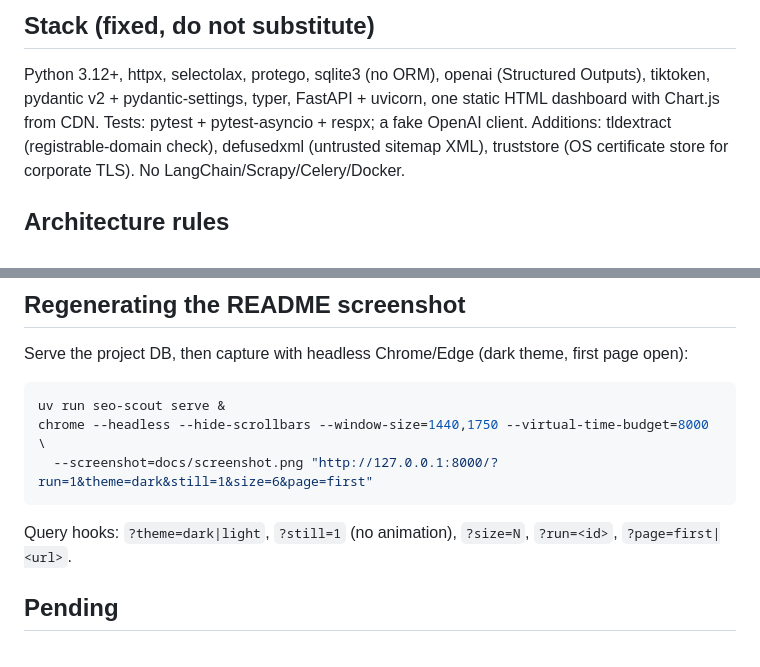
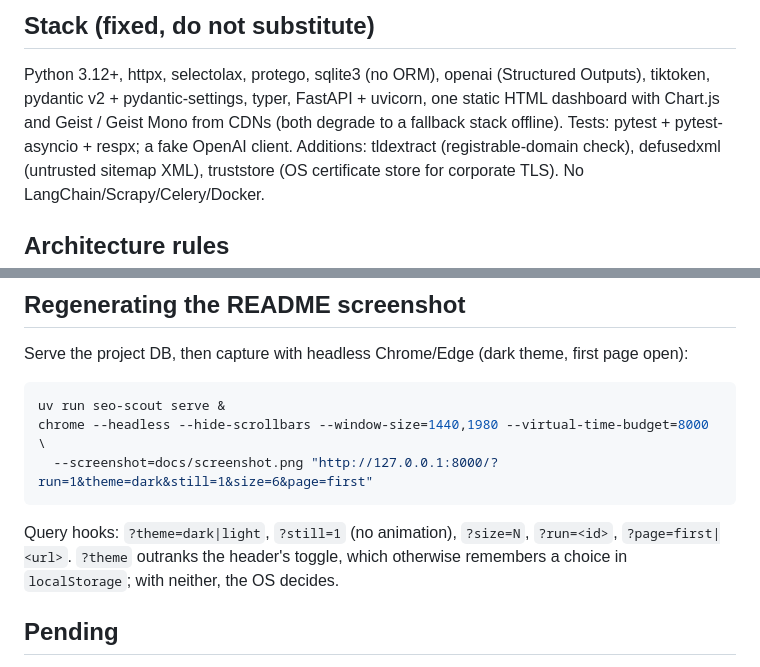
Before and after one commit to Yataghanac/seo-scout, a Markdown page: CLAUDE.md, 2 parts joined by grey strips. GitHub-like rendering.

````diff
--- a/CLAUDE.md
+++ b/CLAUDE.md
@@ -21,7 +21,7 @@ uv run ruff check . && uv run ruff format --check . && uv run mypy --strict src/
 
 Python 3.12+, httpx, selectolax, protego, sqlite3 (no ORM), openai (Structured Outputs),
 tiktoken, pydantic v2 + pydantic-settings, typer, FastAPI + uvicorn, one static HTML dashboard
-with Chart.js from CDN. Tests: pytest + pytest-asyncio + respx; a fake OpenAI client.
+with Chart.js and Geist / Geist Mono from CDNs (both degrade to a fallback stack offline). Tests: pytest + pytest-asyncio + respx; a fake OpenAI client.
 Additions: tldextract (registrable-domain check), defusedxml (untrusted sitemap XML),
 truststore (OS certificate store for corporate TLS). No LangChain/Scrapy/Celery/Docker.
 
@@ -64,12 +64,13 @@ Serve the project DB, then capture with headless Chrome/Edge (dark theme, first
 
 ```bash
 uv run seo-scout serve &
-chrome --headless --hide-scrollbars --window-size=1440,1750 --virtual-time-budget=8000 \
+chrome --headless --hide-scrollbars --window-size=1440,1980 --virtual-time-budget=8000 \
   --screenshot=docs/screenshot.png "http://127.0.0.1:8000/?run=1&theme=dark&still=1&size=6&page=first"
 ```
 
 Query hooks: `?theme=dark|light`, `?still=1` (no animation), `?size=N`, `?run=<id>`,
-`?page=first|<url>`.
+`?page=first|<url>`. `?theme` outranks the header's toggle, which otherwise remembers a
+choice in `localStorage`; with neither, the OS decides.
 
 ## Pending
 
````
Also changed, not shown: DECISIONS.md (+53 -0 lines), README.md (+8 -2 lines), docs/screenshot.png, 2 other files.
